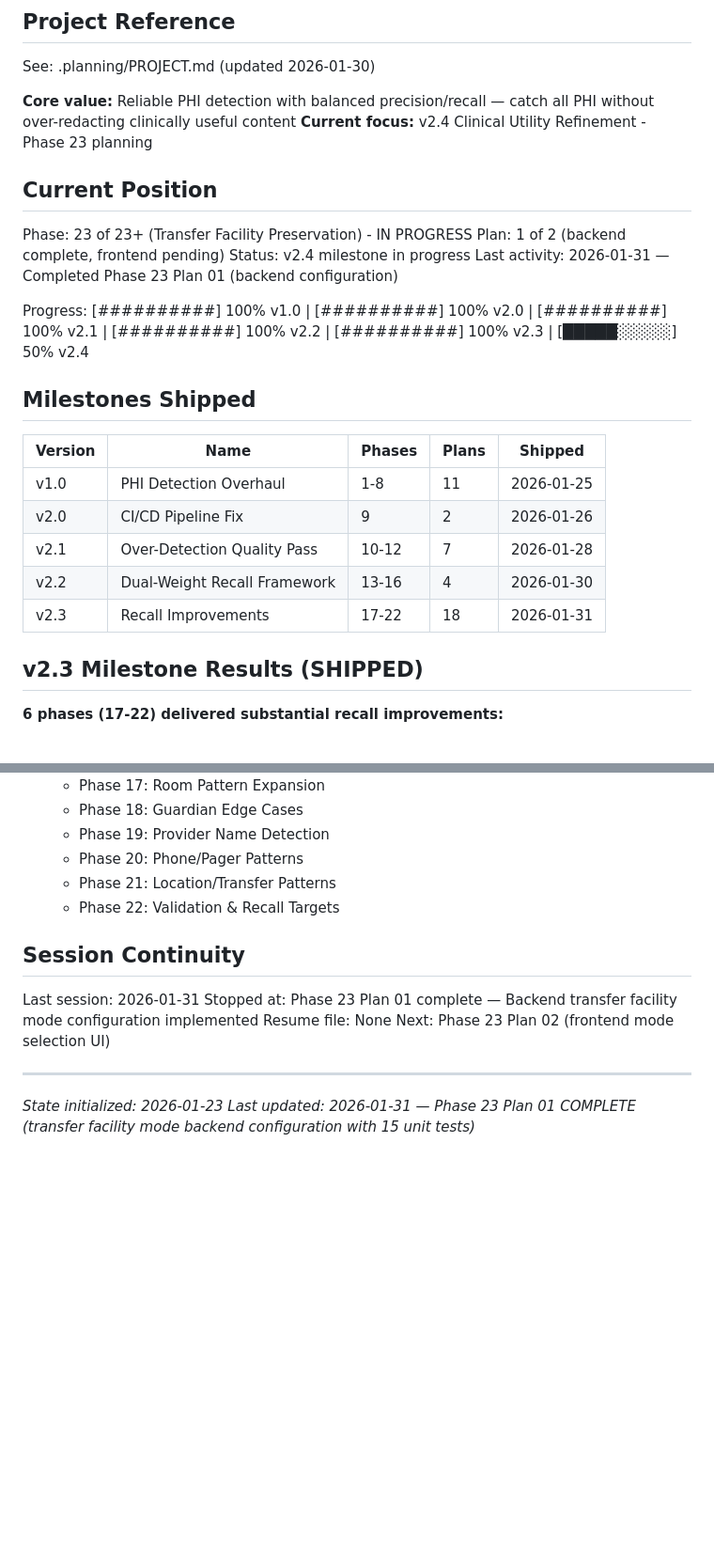
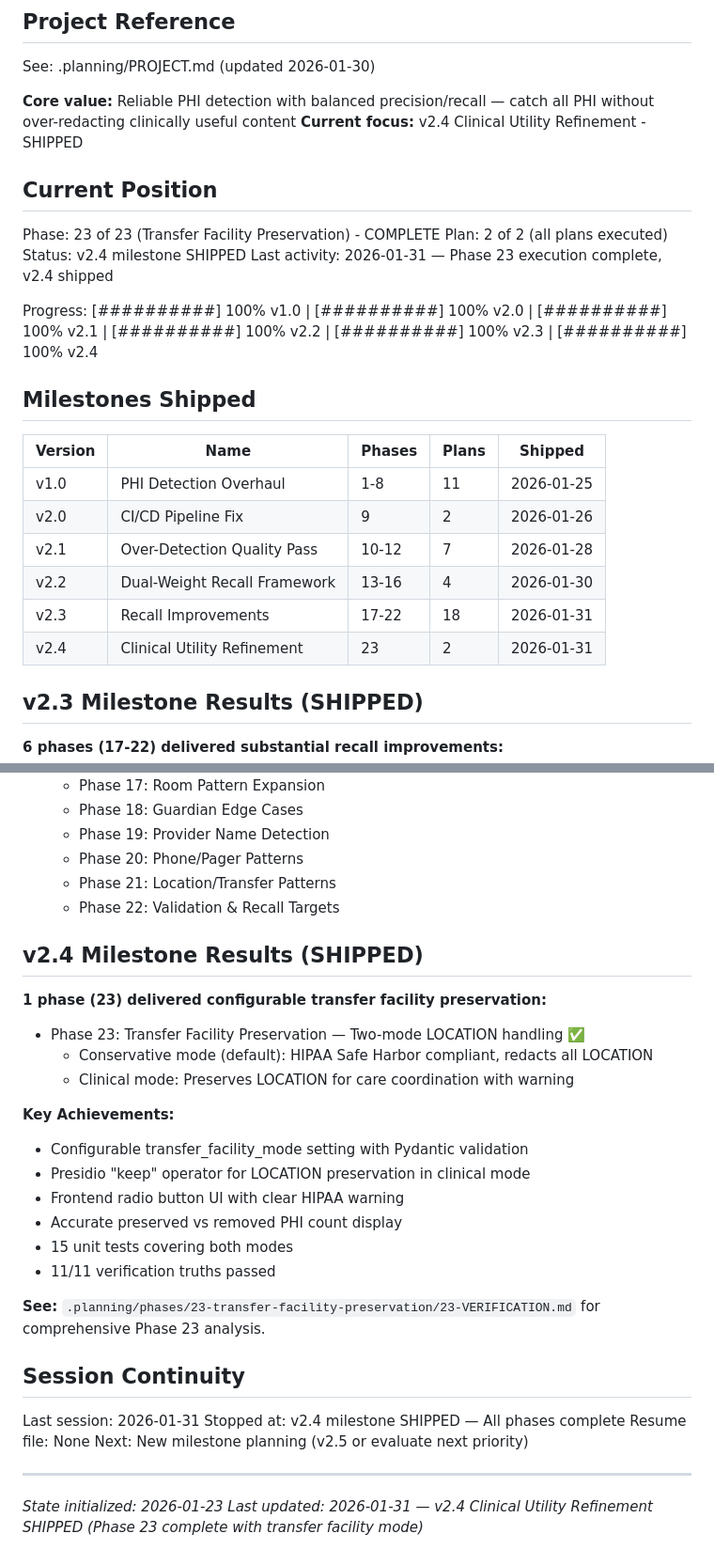
Before and after one commit to Joshausha/pediatric-handoff-phi-remover, a Markdown page: .planning/STATE.md, 2 parts joined by grey strips. Shown at 94% size. Rendered like a GitHub page; blank space fills up the shorter version.

```diff
--- a/.planning/STATE.md
+++ b/.planning/STATE.md
@@ -5,16 +5,16 @@
 See: .planning/PROJECT.md (updated 2026-01-30)
 
 **Core value:** Reliable PHI detection with balanced precision/recall — catch all PHI without over-redacting clinically useful content
-**Current focus:** v2.4 Clinical Utility Refinement - Phase 23 planning
+**Current focus:** v2.4 Clinical Utility Refinement - SHIPPED
 
 ## Current Position
 
-Phase: 23 of 23+ (Transfer Facility Preservation) - IN PROGRESS
-Plan: 1 of 2 (backend complete, frontend pending)
-Status: v2.4 milestone in progress
-Last activity: 2026-01-31 — Completed Phase 23 Plan 01 (backend configuration)
+Phase: 23 of 23 (Transfer Facility Preservation) - COMPLETE
+Plan: 2 of 2 (all plans executed)
+Status: v2.4 milestone SHIPPED
+Last activity: 2026-01-31 — Phase 23 execution complete, v2.4 shipped
 
-Progress: [##########] 100% v1.0 | [##########] 100% v2.0 | [##########] 100% v2.1 | [##########] 100% v2.2 | [##########] 100% v2.3 | [█████░░░░░] 50% v2.4
+Progress: [##########] 100% v1.0 | [##########] 100% v2.0 | [##########] 100% v2.1 | [##########] 100% v2.2 | [##########] 100% v2.3 | [##########] 100% v2.4
 
 ## Milestones Shipped
 
@@ -25,6 +25,7 @@ Progress: [##########] 100% v1.0 | [##########] 100% v2.0 | [##########] 100% v2
 | v2.1 | Over-Detection Quality Pass | 10-12 | 7 | 2026-01-28 |
 | v2.2 | Dual-Weight Recall Framework | 13-16 | 4 | 2026-01-30 |
 | v2.3 | Recall Improvements | 17-22 | 18 | 2026-01-31 |
+| v2.4 | Clinical Utility Refinement | 23 | 2 | 2026-01-31 |
 
 ## v2.3 Milestone Results (SHIPPED)
 
@@ -167,13 +168,31 @@ Recent decisions affecting v2.2-v2.3:
   - Phase 21: Location/Transfer Patterns
   - Phase 22: Validation & Recall Targets
 
+## v2.4 Milestone Results (SHIPPED)
+
+**1 phase (23) delivered configurable transfer facility preservation:**
+
+- Phase 23: Transfer Facility Preservation — Two-mode LOCATION handling ✅
+  - Conservative mode (default): HIPAA Safe Harbor compliant, redacts all LOCATION
+  - Clinical mode: Preserves LOCATION for care coordination with warning
+
+**Key Achievements:**
+- Configurable transfer_facility_mode setting with Pydantic validation
+- Presidio "keep" operator for LOCATION preservation in clinical mode
+- Frontend radio button UI with clear HIPAA warning
+- Accurate preserved vs removed PHI count display
+- 15 unit tests covering both modes
+- 11/11 verification truths passed
+
+**See:** `.planning/phases/23-transfer-facility-preservation/23-VERIFICATION.md` for comprehensive Phase 23 analysis.
+
 ## Session Continuity
 
 Last session: 2026-01-31
-Stopped at: Phase 23 Plan 01 complete — Backend transfer facility mode configuration implemented
+Stopped at: v2.4 milestone SHIPPED — All phases complete
 Resume file: None
-Next: Phase 23 Plan 02 (frontend mode selection UI)
+Next: New milestone planning (v2.5 or evaluate next priority)
 
 ---
 *State initialized: 2026-01-23*
-*Last updated: 2026-01-31 — Phase 23 Plan 01 COMPLETE (transfer facility mode backend configuration with 15 unit tests)*
+*Last updated: 2026-01-31 — v2.4 Clinical Utility Refinement SHIPPED (Phase 23 complete with transfer facility mode)*
```
Also changed, not shown: .planning/ROADMAP.md (+13 -12 lines), 1 other file.
